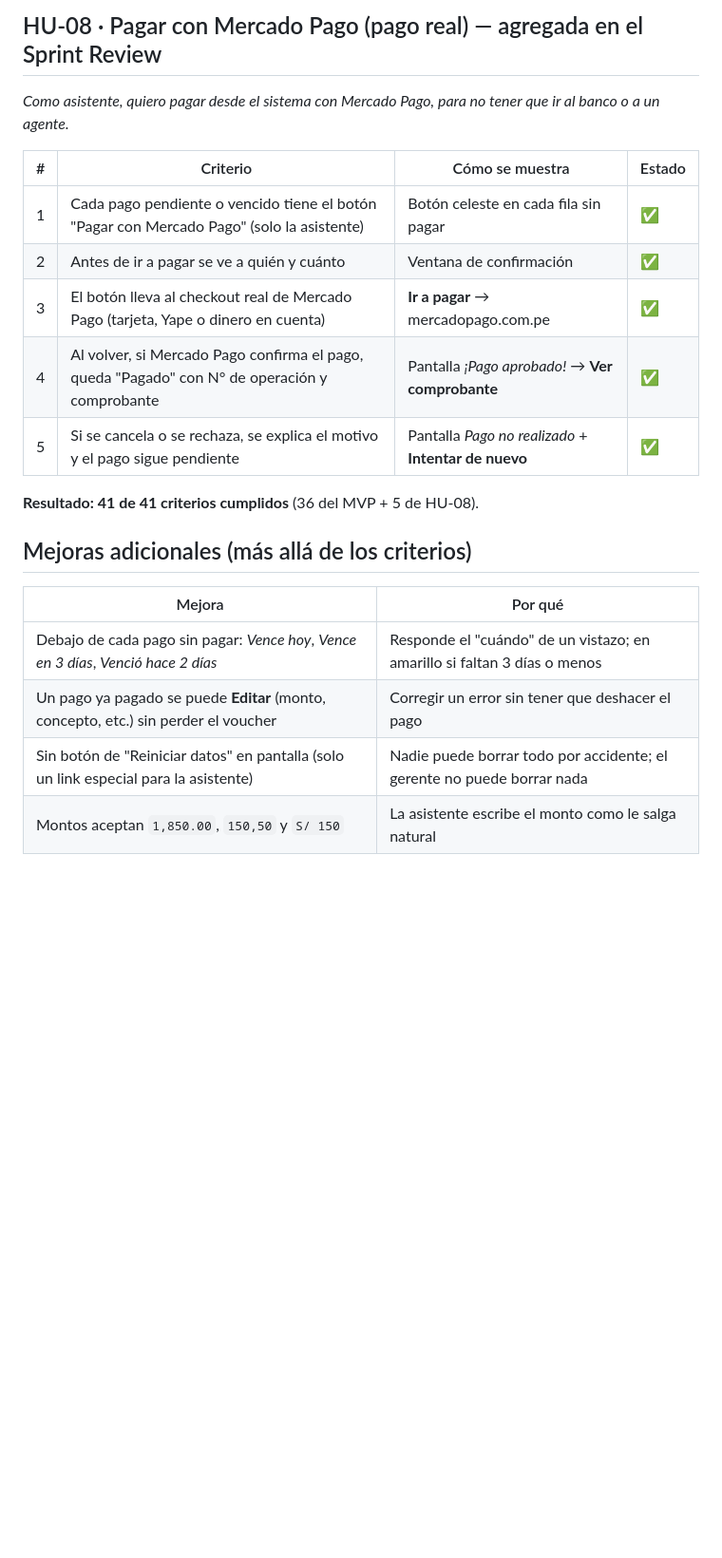
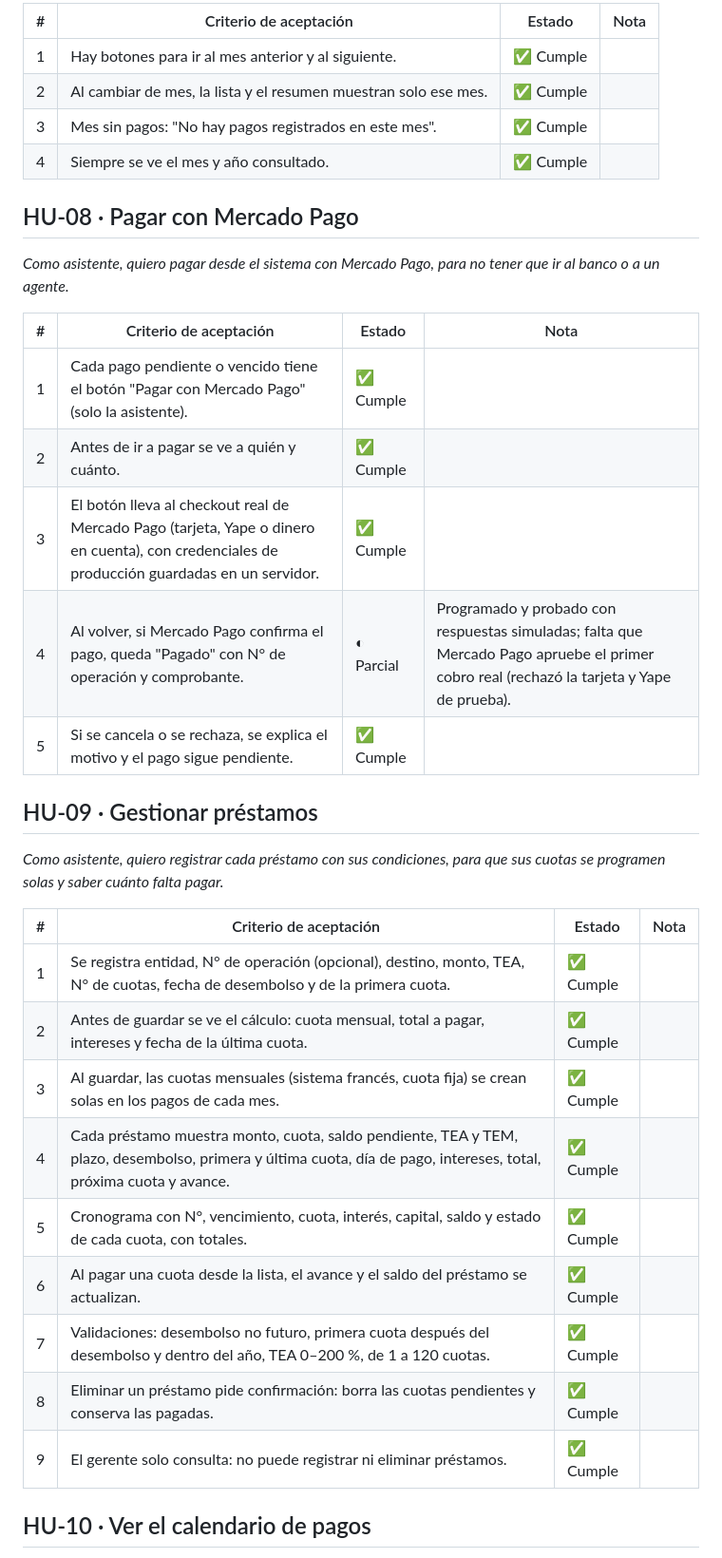
Before and after one commit to farashift/control-pagos, a Markdown page: CRITERIOS_DE_ACEPTACION.md, the part around one of its changes. Shown at 95% size. Drawn GitHub-style; blank space fills up the shorter version.

```diff
--- a/CRITERIOS_DE_ACEPTACION.md
+++ b/CRITERIOS_DE_ACEPTACION.md
@@ -79,23 +107,38 @@ Todos se probaron en el sistema publicado el 19/10/2026.
 
-## HU-08 · Pagar con Mercado Pago (pago real) — agregada en el Sprint Review
+| # | Criterio de aceptación | Estado | Nota |
+|---|---|---|---|
+| 1 | Hay botones para ir al mes anterior y al siguiente. | ✅ Cumple |  |
+| 2 | Al cambiar de mes, la lista y el resumen muestran solo ese mes. | ✅ Cumple |  |
+| 3 | Mes sin pagos: "No hay pagos registrados en este mes". | ✅ Cumple |  |
+| 4 | Siempre se ve el mes y año consultado. | ✅ Cumple |  |
+
+## HU-08 · Pagar con Mercado Pago
 
 *Como asistente, quiero pagar desde el sistema con Mercado Pago, para no tener que ir al banco o a un agente.*
 
-| # | Criterio | Cómo se muestra | Estado |
-|---|----------|-----------------|--------|
-| 1 | Cada pago pendiente o vencido tiene el botón "Pagar con Mercado Pago" (solo la asistente) | Botón celeste en cada fila sin pagar | ✅ |
-| 2 | Antes de ir a pagar se ve a quién y cuánto | Ventana de confirmación | ✅ |
-| 3 | El botón lleva al checkout real de Mercado Pago (tarjeta, Yape o dinero en cuenta) | **Ir a pagar** → mercadopago.com.pe | ✅ |
-| 4 | Al volver, si Mercado Pago confirma el pago, queda "Pagado" con N° de operación y comprobante | Pantalla *¡Pago aprobado!* → **Ver comprobante** | ✅ |
-| 5 | Si se cancela o se rechaza, se explica el motivo y el pago sigue pendiente | Pantalla *Pago no realizado* + **Intentar de nuevo** | ✅ |
+| # | Criterio de aceptación | Estado | Nota |
+|---|---|---|---|
+| 1 | Cada pago pendiente o vencido tiene el botón "Pagar con Mercado Pago" (solo la asistente). | ✅ Cumple |  |
+| 2 | Antes de ir a pagar se ve a quién y cuánto. | ✅ Cumple |  |
+| 3 | El botón lleva al checkout real de Mercado Pago (tarjeta, Yape o dinero en cuenta), con credenciales de producción guardadas en un servidor. | ✅ Cumple |  |
+| 4 | Al volver, si Mercado Pago confirma el pago, queda "Pagado" con N° de operación y comprobante. | ◐ Parcial | Programado y probado con respuestas simuladas; falta que Mercado Pago apruebe el primer cobro real (rechazó la tarjeta y Yape de prueba). |
+| 5 | Si se cancela o se rechaza, se explica el motivo y el pago sigue pendiente. | ✅ Cumple |  |
 
-**Resultado: 41 de 41 criterios cumplidos** (36 del MVP + 5 de HU-08).
+## HU-09 · Gestionar préstamos
 
-## Mejoras adicionales (más allá de los criterios)
+*Como asistente, quiero registrar cada préstamo con sus condiciones, para que sus cuotas se programen solas y saber cuánto falta pagar.*
 
-| Mejora | Por qué |
-|--------|---------|
-| Debajo de cada pago sin pagar: *Vence hoy*, *Vence en 3 días*, *Venció hace 2 días* | Responde el "cuándo" de un vistazo; en amarillo si faltan 3 días o menos |
-| Un pago ya pagado se puede **Editar** (monto, concepto, etc.) sin perder el voucher | Corregir un error sin tener que deshacer el pago |
-| Sin botón de "Reiniciar datos" en pantalla (solo un link especial para la asistente) | Nadie puede borrar todo por accidente; el gerente no puede borrar nada |
-| Montos aceptan `1,850.00`, `150,50` y `S/ 150` | La asistente escribe el monto como le salga natural |
+| # | Criterio de aceptación | Estado | Nota |
+|---|---|---|---|
+| 1 | Se registra entidad, N° de operación (opcional), destino, monto, TEA, N° de cuotas, fecha de desembolso y de la primera cuota. | ✅ Cumple |  |
+| 2 | Antes de guardar se ve el cálculo: cuota mensual, total a pagar, intereses y fecha de la última cuota. | ✅ Cumple |  |
+| 3 | Al guardar, las cuotas mensuales (sistema francés, cuota fija) se crean solas en los pagos de cada mes. | ✅ Cumple |  |
+| 4 | Cada préstamo muestra monto, cuota, saldo pendiente, TEA y TEM, plazo, desembolso, primera y última cuota, día de pago, intereses, total, próxima cuota y avance. | ✅ Cumple |  |
+| 5 | Cronograma con N°, vencimiento, cuota, interés, capital, saldo y estado de cada cuota, con totales. | ✅ Cumple |  |
+| 6 | Al pagar una cuota desde la lista, el avance y el saldo del préstamo se actualizan. | ✅ Cumple |  |
+| 7 | Validaciones: desembolso no futuro, primera cuota después del desembolso y dentro del año, TEA 0–200 %, de 1 a 120 cuotas. | ✅ Cumple |  |
+| 8 | Eliminar un préstamo pide confirmación: borra las cuotas pendientes y conserva las pagadas. | ✅ Cumple |  |
+| 9 | El gerente solo consulta: no puede registrar ni eliminar préstamos. | ✅ Cumple |  |
+
+## HU-10 · Ver el calendario de pagos
+
```
Also changed, not shown: other parts of CRITERIOS_DE_ACEPTACION.md (+121 -55 lines).
